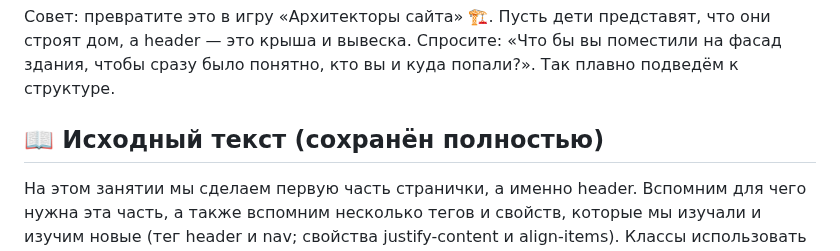
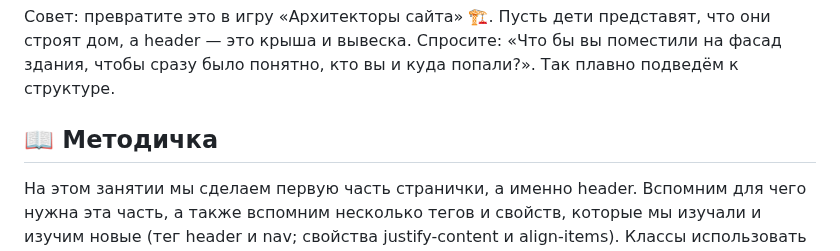
Before and after one commit to MrRezvan/it-compot-frontend-lessons, a Markdown page: Сайт-визитка/header.md, the part around the change. Drawn GitHub-style.

```diff
--- a/Сайт-визитка/header.md
+++ b/Сайт-визитка/header.md
@@ -6,7 +6,7 @@
 
 Совет: превратите это в игру «Архитекторы сайта» 🏗️. Пусть дети представят, что они строят дом, а header — это крыша и вывеска. Спросите: «Что бы вы поместили на фасад здания, чтобы сразу было понятно, кто вы и куда попали?». Так плавно подведём к структуре.
 
-## 📖 Исходный текст (сохранён полностью)
+## 📖 Методичка
 
 На этом занятии мы сделаем первую часть странички, а именно header. Вспомним для чего нужна эта часть, а также вспомним несколько тегов и свойств, которые мы изучали и изучим новые (тег header и nav; свойства justify-content и align-items).
 Классы использовать такие же, как и в методичке. Чтобы в дальнейшем не было проблем с назначением свойств и при переводе к другому преподавателю.
```
